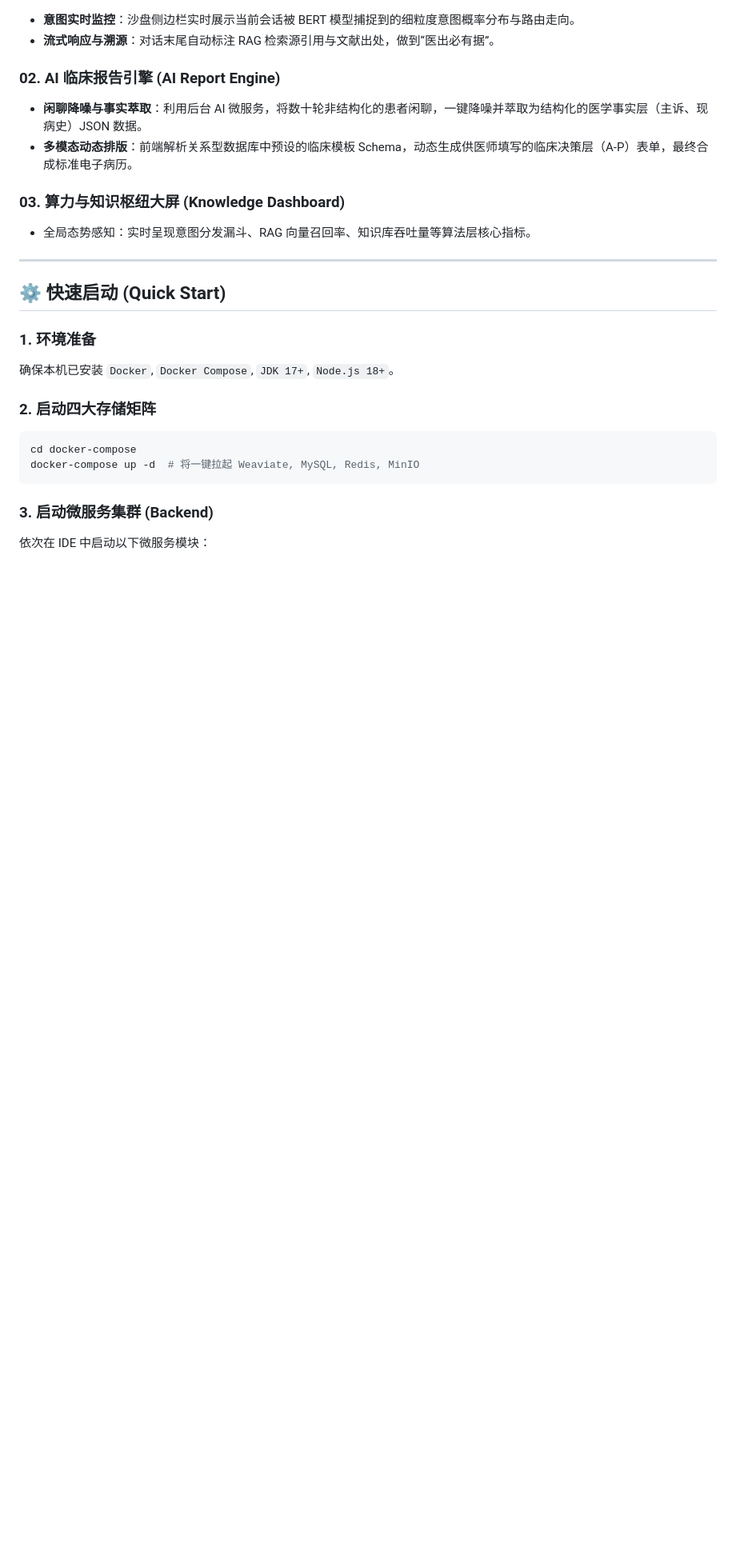
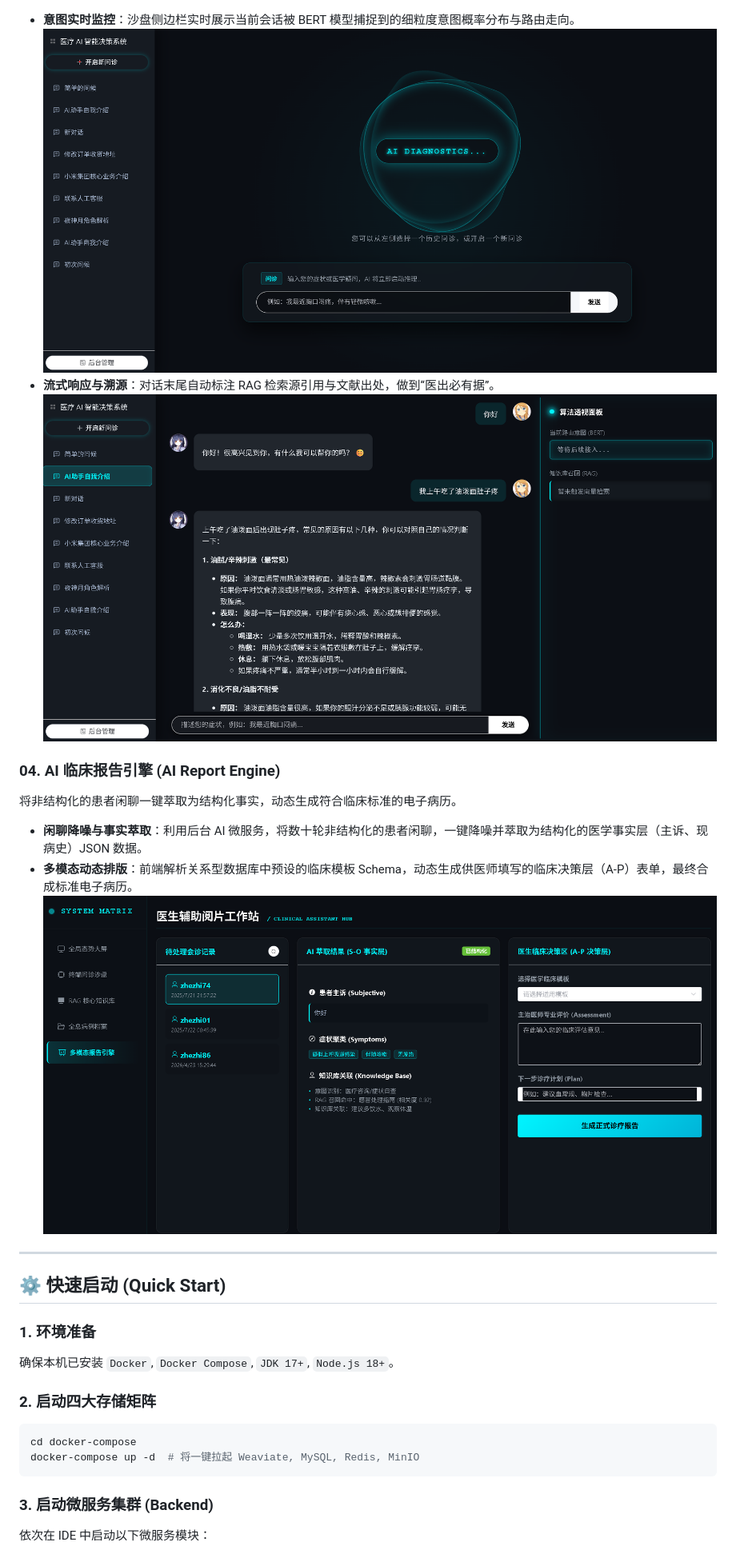
Before and after one commit to zhezhi74/my-new-ai-app, a Markdown page: README.md, the part around one of its changes. Shown at 80% size. Rendered like a GitHub page; blank space fills up the shorter version.

```diff
--- a/README.md
+++ b/README.md
@@ -45,12 +59,13 @@
 * **意图实时监控**：沙盘侧边栏实时展示当前会话被 BERT 模型捕捉到的细粒度意图概率分布与路由走向。
+![问诊终端](docs/images/04_chat_terminal.png)
 * **流式响应与溯源**：对话末尾自动标注 RAG 检索源引用与文献出处，做到“医出必有据”。
+![问诊详情](docs/images/05_chat_terminal.png)
 
-### 02. AI 临床报告引擎 (AI Report Engine)
+### 04. AI 临床报告引擎 (AI Report Engine)
+将非结构化的患者闲聊一键萃取为结构化事实，动态生成符合临床标准的电子病历。
 * **闲聊降噪与事实萃取**：利用后台 AI 微服务，将数十轮非结构化的患者闲聊，一键降噪并萃取为结构化的医学事实层（主诉、现病史）JSON 数据。
 * **多模态动态排版**：前端解析关系型数据库中预设的临床模板 Schema，动态生成供医师填写的临床决策层（A-P）表单，最终合成标准电子病历。
-
-### 03. 算力与知识枢纽大屏 (Knowledge Dashboard)
-* 全局态势感知：实时呈现意图分发漏斗、RAG 向量召回率、知识库吞吐量等算法层核心指标。
+![报告生成展示](docs/images/06_report_engine.png)
 
 ---
 
```
Also changed, not shown: other parts of README.md (+16 -2 lines).
